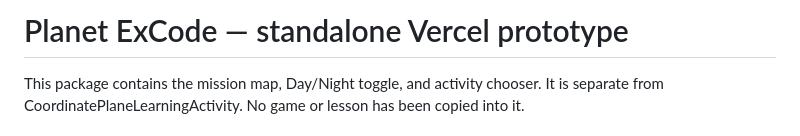
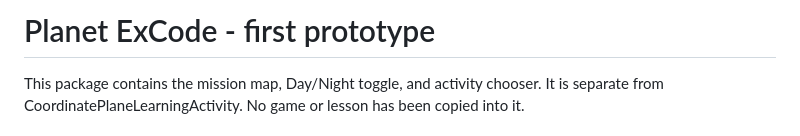
Before and after one commit to lolab413/planet-excode-mission-map, a Markdown page: README.md, the part around the change. Drawn GitHub-style.

```diff
--- a/README.md
+++ b/README.md
@@ -1,4 +1,4 @@
-# Planet ExCode — standalone Vercel prototype
+# Planet ExCode - first prototype
 
 This package contains the mission map, Day/Night toggle, and activity chooser. It is separate from CoordinatePlaneLearningActivity. No game or lesson has been copied into it.
 
```
